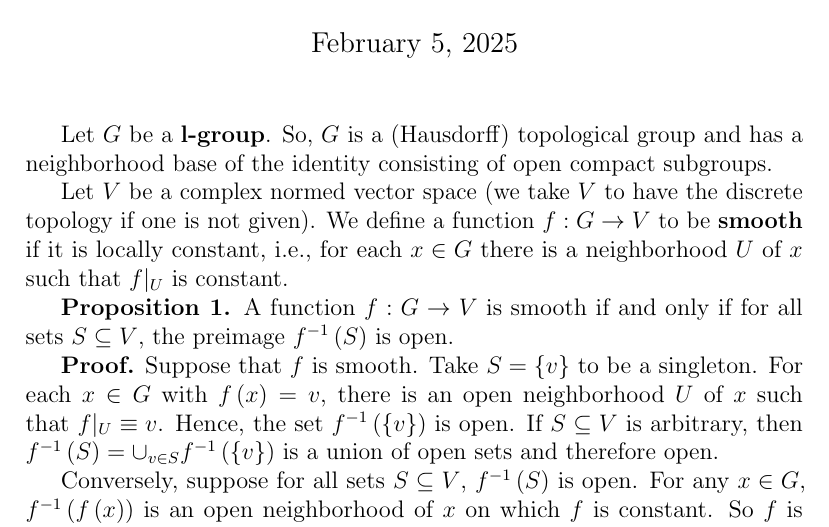
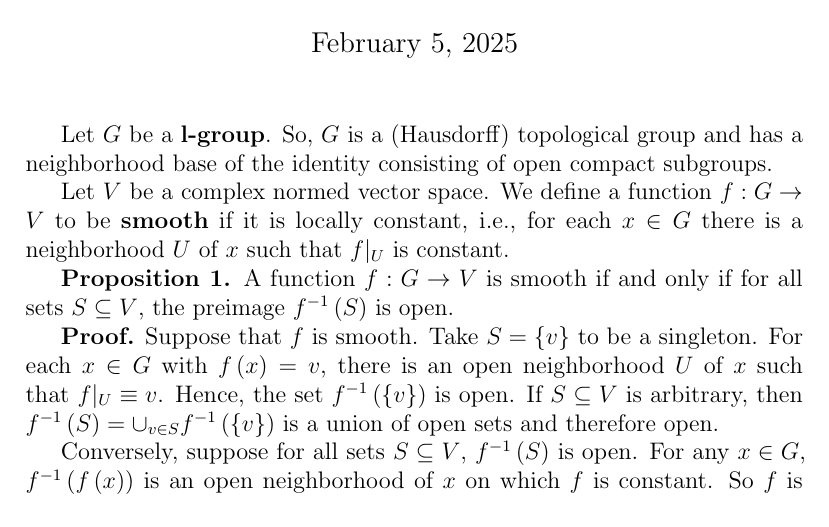
Before and after one commit to pilottinick/Automorphic-Notes, a LaTeX document (Smoothness/smoothness.tex): part of page 1 of 3, cut so that both start at the same text. Compiled offline with pdfLaTeX.

Commit message:
fixed typos

```diff
--- a/Smoothness/smoothness.tex
+++ b/Smoothness/smoothness.tex
@@ -23,8 +23,7 @@
 Let $G$ be a \textbf{l-group}. So, $G$ is a (Hausdorff) topological group and
 has a neighborhood base of the identity consisting of open compact subgroups.
 
-Let $V$ be a complex normed vector space (we take $V$ to have the discrete
-topology if one is not given). We define a function $f : G \rightarrow V$ to be
+Let $V$ be a complex normed vector space. We define a function $f : G \rightarrow V$ to be
 \textbf{smooth} if it is locally constant, i.e., for each $x \in G$ there is a
 neighborhood $U$ of $x$ such that $f|_{U}$ is constant.
 
```
Also changed, not shown: Smoothness/smoothness.pdf.
